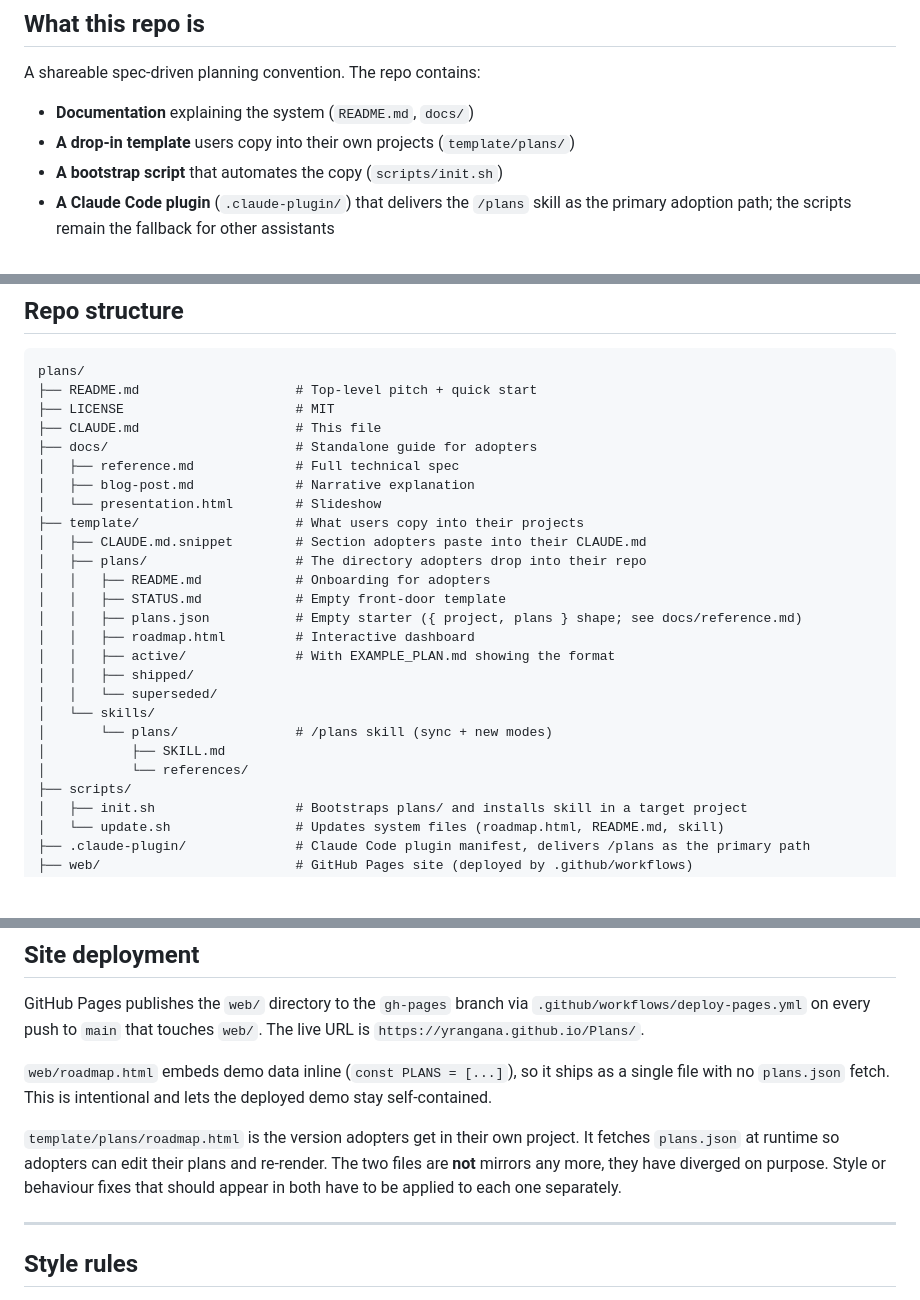
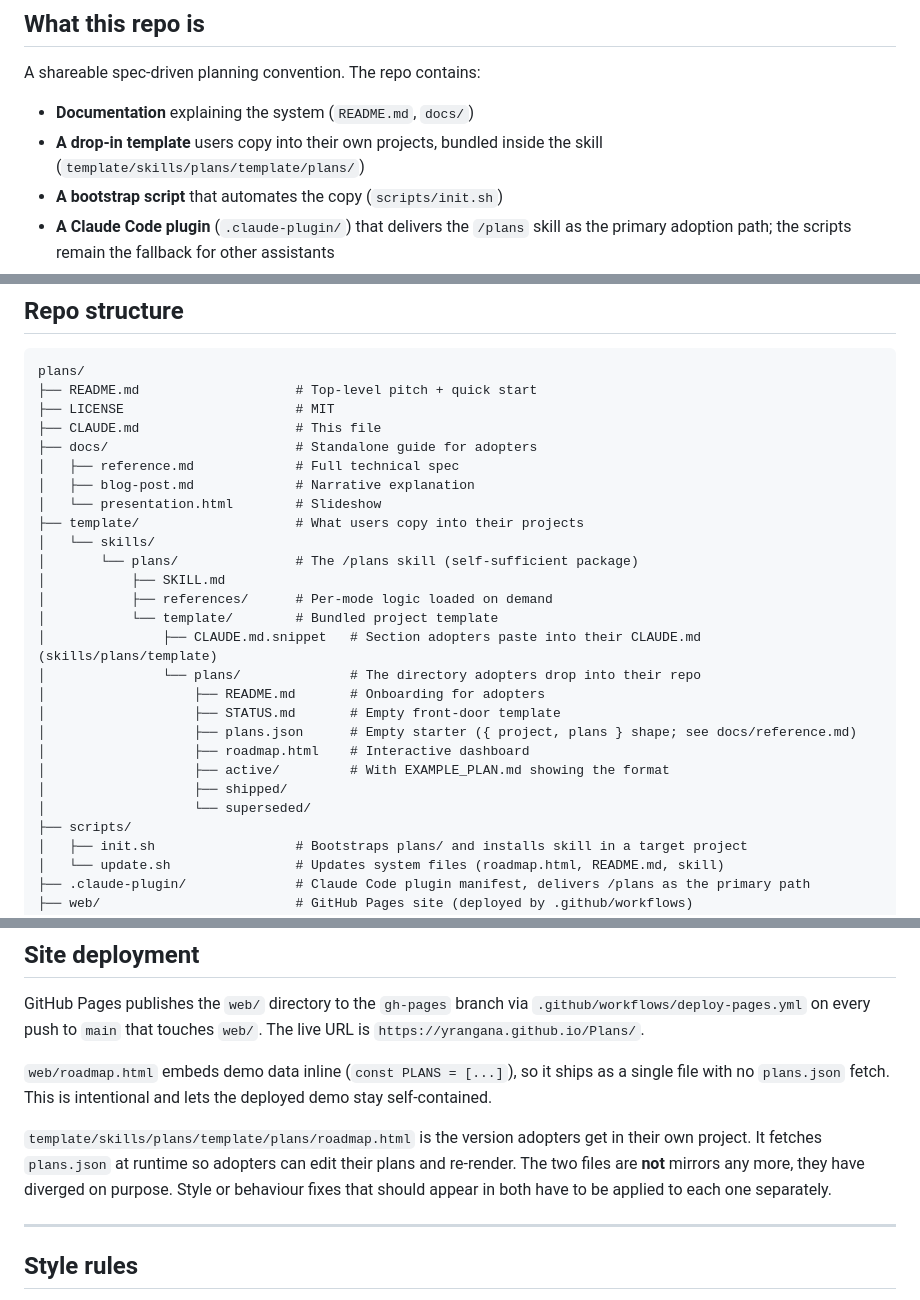
Before and after one commit to yrangana/Plans, a Markdown page: CLAUDE.md, 3 parts joined by grey strips. Drawn GitHub-style; blank space fills up the shorter version.

```diff
--- a/CLAUDE.md
+++ b/CLAUDE.md
@@ -11,7 +11,7 @@ Maintainers may keep additional personal context in a `CLAUDE.local.md` next to
 A shareable spec-driven planning convention. The repo contains:
 
 - **Documentation** explaining the system (`README.md`, `docs/`)
-- **A drop-in template** users copy into their own projects (`template/plans/`)
+- **A drop-in template** users copy into their own projects, bundled inside the skill (`template/skills/plans/template/plans/`)
 - **A bootstrap script** that automates the copy (`scripts/init.sh`)
 - **A Claude Code plugin** (`.claude-plugin/`) that delivers the `/plans` skill as the primary adoption path; the scripts remain the fallback for other assistants
 - **A static site** rendered by GitHub Pages from `web/` (landing page, live roadmap demo, status demo, slides, docs)
@@ -33,19 +33,20 @@ plans/
 │   ├── blog-post.md             # Narrative explanation
 │   └── presentation.html        # Slideshow
 ├── template/                    # What users copy into their projects
-│   ├── CLAUDE.md.snippet        # Section adopters paste into their CLAUDE.md
-│   ├── plans/                   # The directory adopters drop into their repo
-│   │   ├── README.md            # Onboarding for adopters
-│   │   ├── STATUS.md            # Empty front-door template
-│   │   ├── plans.json           # Empty starter ({ project, plans } shape; see docs/reference.md)
-│   │   ├── roadmap.html         # Interactive dashboard
-│   │   ├── active/              # With EXAMPLE_PLAN.md showing the format
-│   │   ├── shipped/
-│   │   └── superseded/
 │   └── skills/
-│       └── plans/               # /plans skill (sync + new modes)
+│       └── plans/               # The /plans skill (self-sufficient package)
 │           ├── SKILL.md
-│           └── references/
+│           ├── references/      # Per-mode logic loaded on demand
+│           └── template/        # Bundled project template
+│               ├── CLAUDE.md.snippet   # Section adopters paste into their CLAUDE.md (skills/plans/template)
+│               └── plans/              # The directory adopters drop into their repo
+│                   ├── README.md       # Onboarding for adopters
+│                   ├── STATUS.md       # Empty front-door template
+│                   ├── plans.json      # Empty starter ({ project, plans } shape; see docs/reference.md)
+│                   ├── roadmap.html    # Interactive dashboard
+│                   ├── active/         # With EXAMPLE_PLAN.md showing the format
+│                   ├── shipped/
+│                   └── superseded/
 ├── scripts/
 │   ├── init.sh                  # Bootstraps plans/ and installs skill in a target project
 │   └── update.sh                # Updates system files (roadmap.html, README.md, skill)
@@ -70,7 +71,7 @@ GitHub Pages publishes the `web/` directory to the `gh-pages` branch via `.githu
 
 `web/roadmap.html` embeds demo data inline (`const PLANS = [...]`), so it ships as a single file with no `plans.json` fetch. This is intentional and lets the deployed demo stay self-contained.
 
-`template/plans/roadmap.html` is the version adopters get in their own project. It fetches `plans.json` at runtime so adopters can edit their plans and re-render. The two files are **not** mirrors any more, they have diverged on purpose. Style or behaviour fixes that should appear in both have to be applied to each one separately.
+`template/skills/plans/template/plans/roadmap.html` is the version adopters get in their own project. It fetches `plans.json` at runtime so adopters can edit their plans and re-render. The two files are **not** mirrors any more, they have diverged on purpose. Style or behaviour fixes that should appear in both have to be applied to each one separately.
 
 ---
 
```
Also changed, not shown: other parts of CLAUDE.md (+1 -0 lines), CONTRIBUTING.md (+1 -1 lines), README.md (+35 -21 lines).
